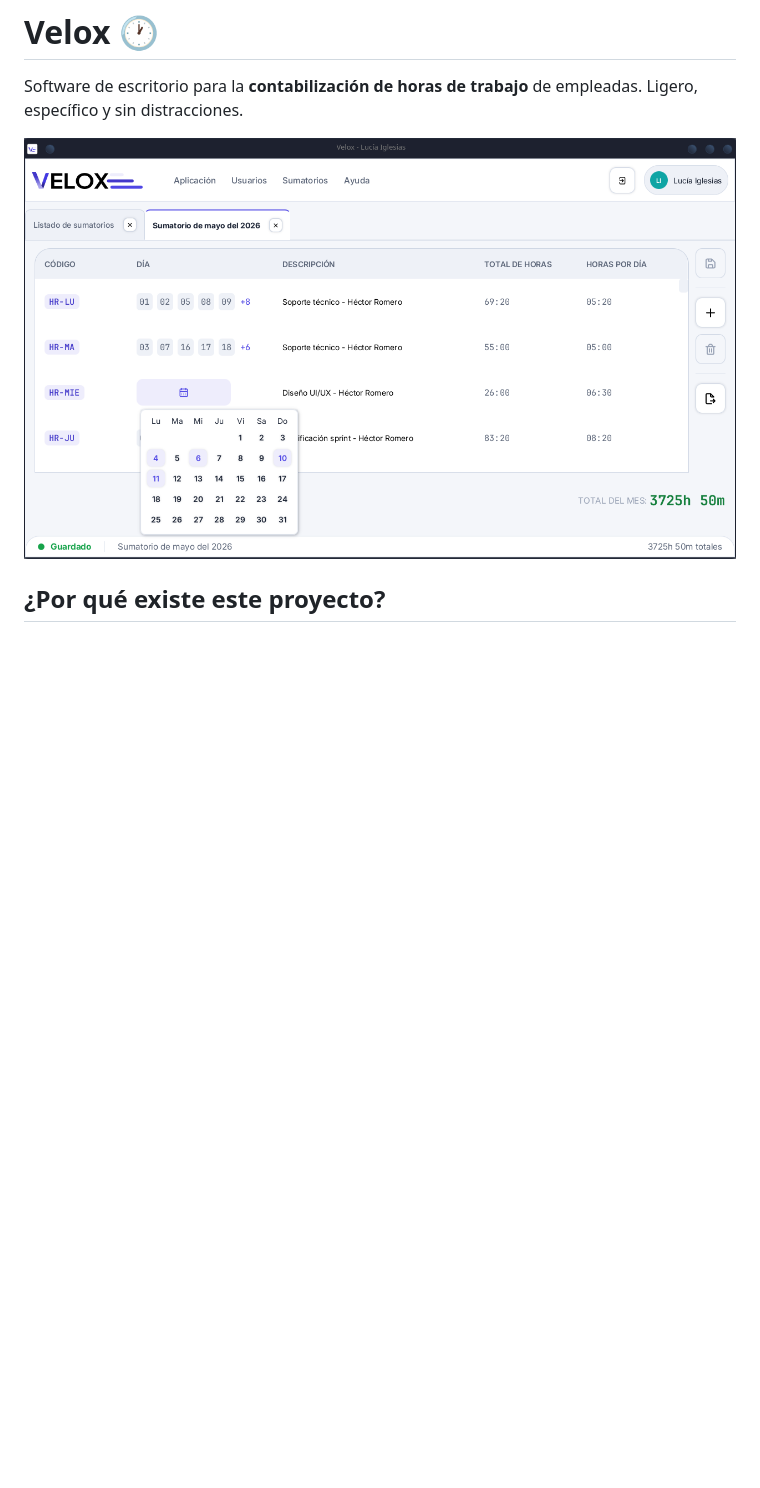
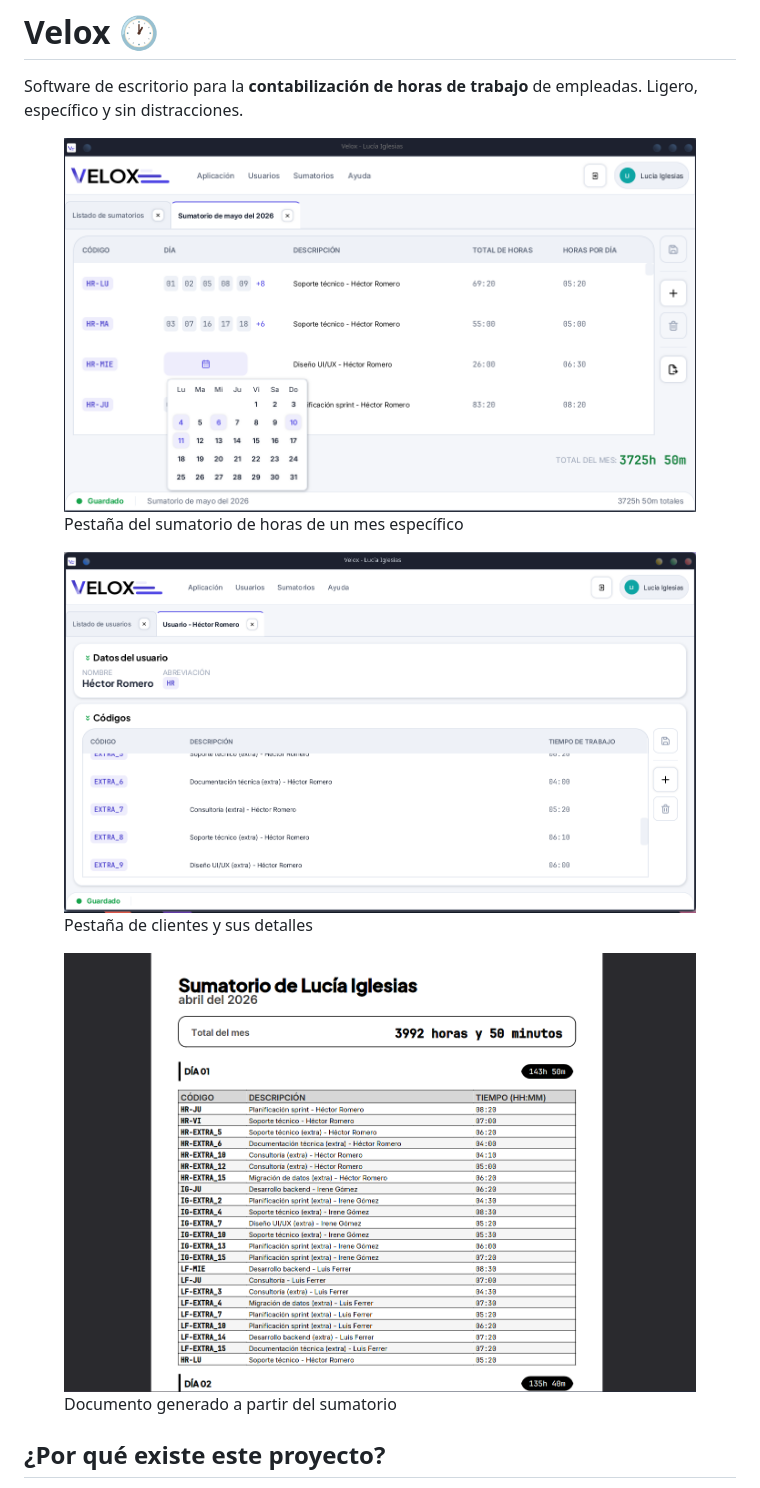
Before and after one commit to anescdev/velox, a Markdown page: README.md, the part around the change. GitHub-like rendering; pictures changed too: docs/img/readme_detalles_usuario.png (added), docs/img/readme_sumatorio_pdf.png (added); blank space fills up the shorter version.

Commit message:
refactor: update readme

```diff
--- a/README.md
+++ b/README.md
@@ -2,7 +2,20 @@
 
 Software de escritorio para la **contabilización de horas de trabajo** de empleadas. Ligero, específico y sin distracciones.
 
-![Imagen](./readme_image.png)
+<figure>
+    <img src="./docs/img/readme_image.png">
+    <figcaption>Pestaña del sumatorio de horas de un mes específico</figcaption>
+</figure>
+
+<figure>
+    <img src="./docs/img/readme_detalles_usuario.png">
+    <figcaption>Pestaña de clientes y sus detalles</figcaption>
+</figure>
+
+<figure>
+    <img src="./docs/img/readme_sumatorio_pdf.png">
+    <figcaption>Documento generado a partir del sumatorio </figcaption>
+</figure>
 
 ## ¿Por qué existe este proyecto?
 
```
Also changed, not shown: docs/img/readme_image.png (renamed from readme_image.png).
